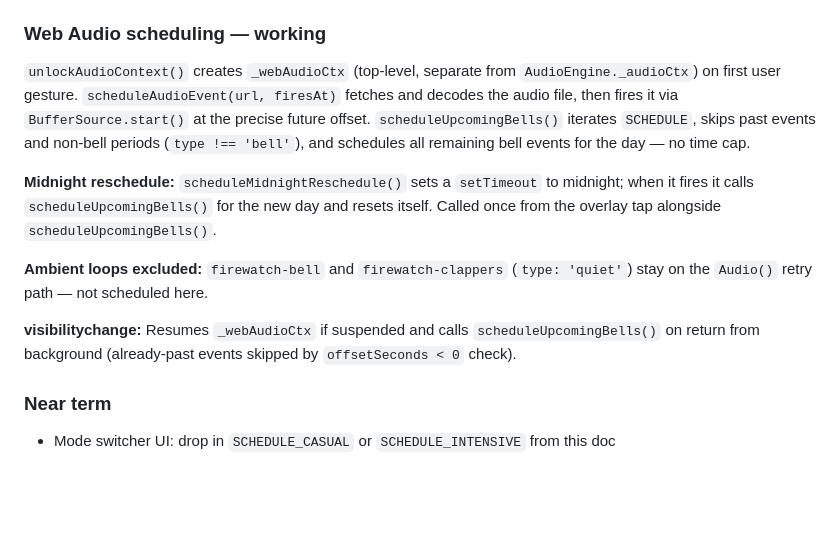
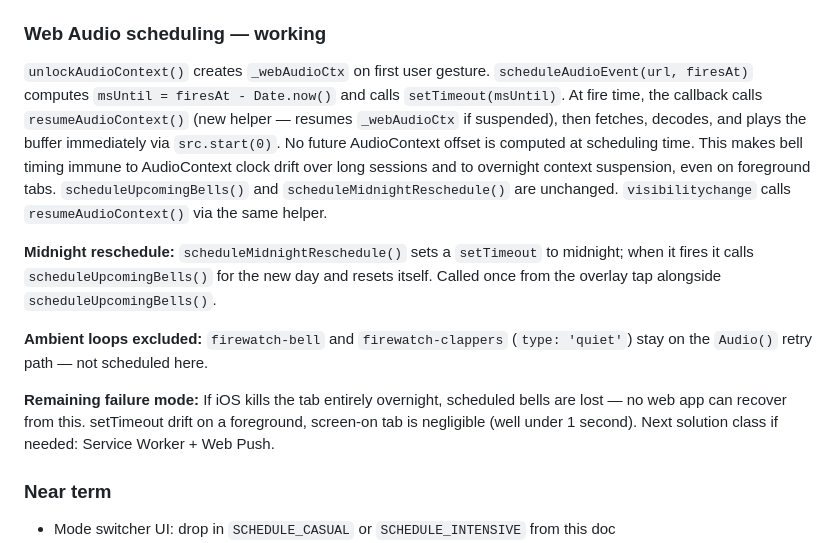
Before and after one commit to khertel377/great-vows, a Markdown page: great-vows-state-doc.md, the part around the change. GitHub-like rendering; blank space fills up the shorter version.

Commit message:
docs: update state doc — wall-clock setTimeout Web Audio scheduling
Co-Authored-By: Claude Sonnet 4.6 <noreply@anthropic.com>

```diff
--- a/great-vows-state-doc.md
+++ b/great-vows-state-doc.md
@@ -554,13 +554,13 @@ removed — those dots are visual-only until service audio dev tool is built).
 Console unlock step removed — tap itself sets `sessionStorage`.
 
 ### Web Audio scheduling — working
-`unlockAudioContext()` creates `_webAudioCtx` (top-level, separate from `AudioEngine._audioCtx`) on first user gesture. `scheduleAudioEvent(url, firesAt)` fetches and decodes the audio file, then fires it via `BufferSource.start()` at the precise future offset. `scheduleUpcomingBells()` iterates `SCHEDULE`, skips past events and non-bell periods (`type !== 'bell'`), and schedules all remaining bell events for the day — no time cap.
+`unlockAudioContext()` creates `_webAudioCtx` on first user gesture. `scheduleAudioEvent(url, firesAt)` computes `msUntil = firesAt - Date.now()` and calls `setTimeout(msUntil)`. At fire time, the callback calls `resumeAudioContext()` (new helper — resumes `_webAudioCtx` if suspended), then fetches, decodes, and plays the buffer immediately via `src.start(0)`. No future AudioContext offset is computed at scheduling time. This makes bell timing immune to AudioContext clock drift over long sessions and to overnight context suspension, even on foreground tabs. `scheduleUpcomingBells()` and `scheduleMidnightReschedule()` are unchanged. `visibilitychange` calls `resumeAudioContext()` via the same helper.
 
 **Midnight reschedule:** `scheduleMidnightReschedule()` sets a `setTimeout` to midnight; when it fires it calls `scheduleUpcomingBells()` for the new day and resets itself. Called once from the overlay tap alongside `scheduleUpcomingBells()`.
 
 **Ambient loops excluded:** `firewatch-bell` and `firewatch-clappers` (`type: 'quiet'`) stay on the `Audio()` retry path — not scheduled here.
 
-**visibilitychange:** Resumes `_webAudioCtx` if suspended and calls `scheduleUpcomingBells()` on return from background (already-past events skipped by `offsetSeconds < 0` check).
+**Remaining failure mode:** If iOS kills the tab entirely overnight, scheduled bells are lost — no web app can recover from this. setTimeout drift on a foreground, screen-on tab is negligible (well under 1 second). Next solution class if needed: Service Worker + Web Push.
 
 ### Near term
 - Mode switcher UI: drop in `SCHEDULE_CASUAL` or `SCHEDULE_INTENSIVE` from this doc
```
